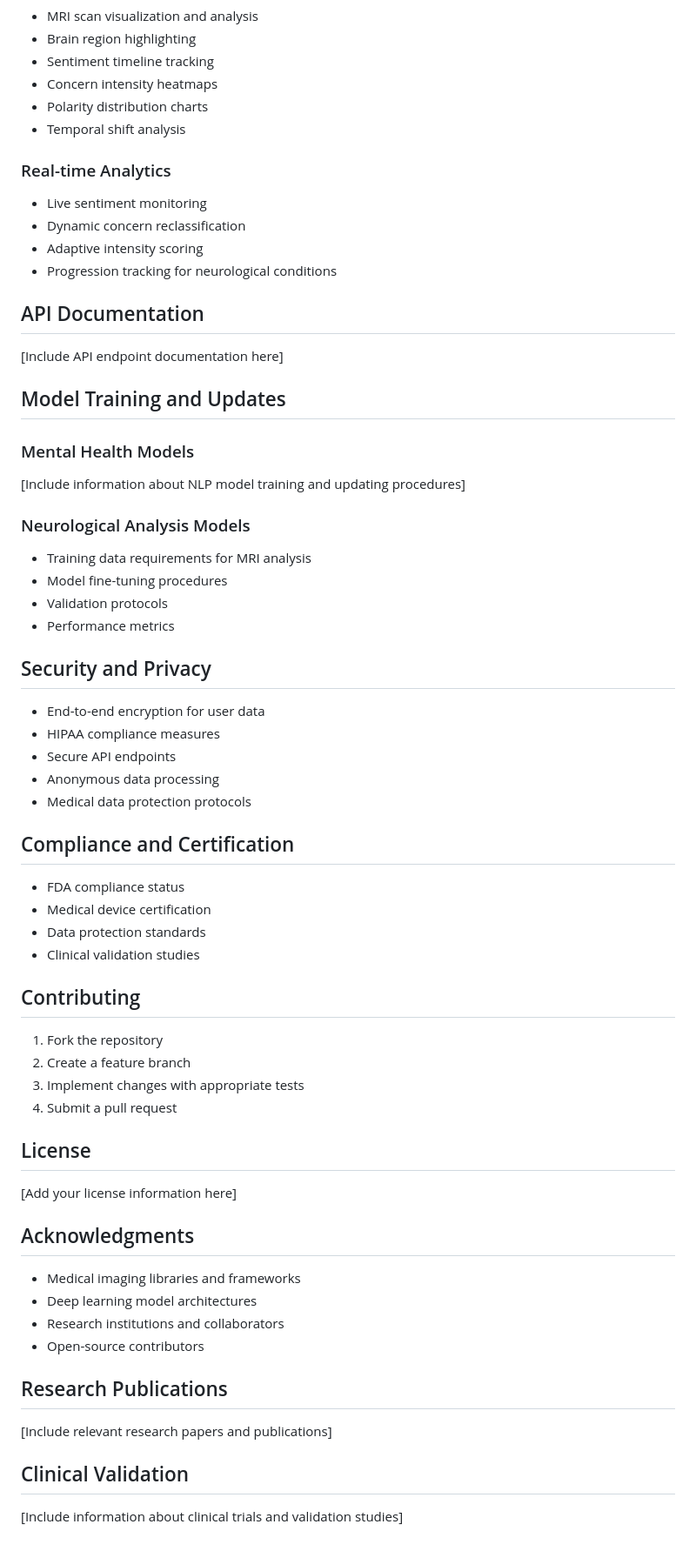
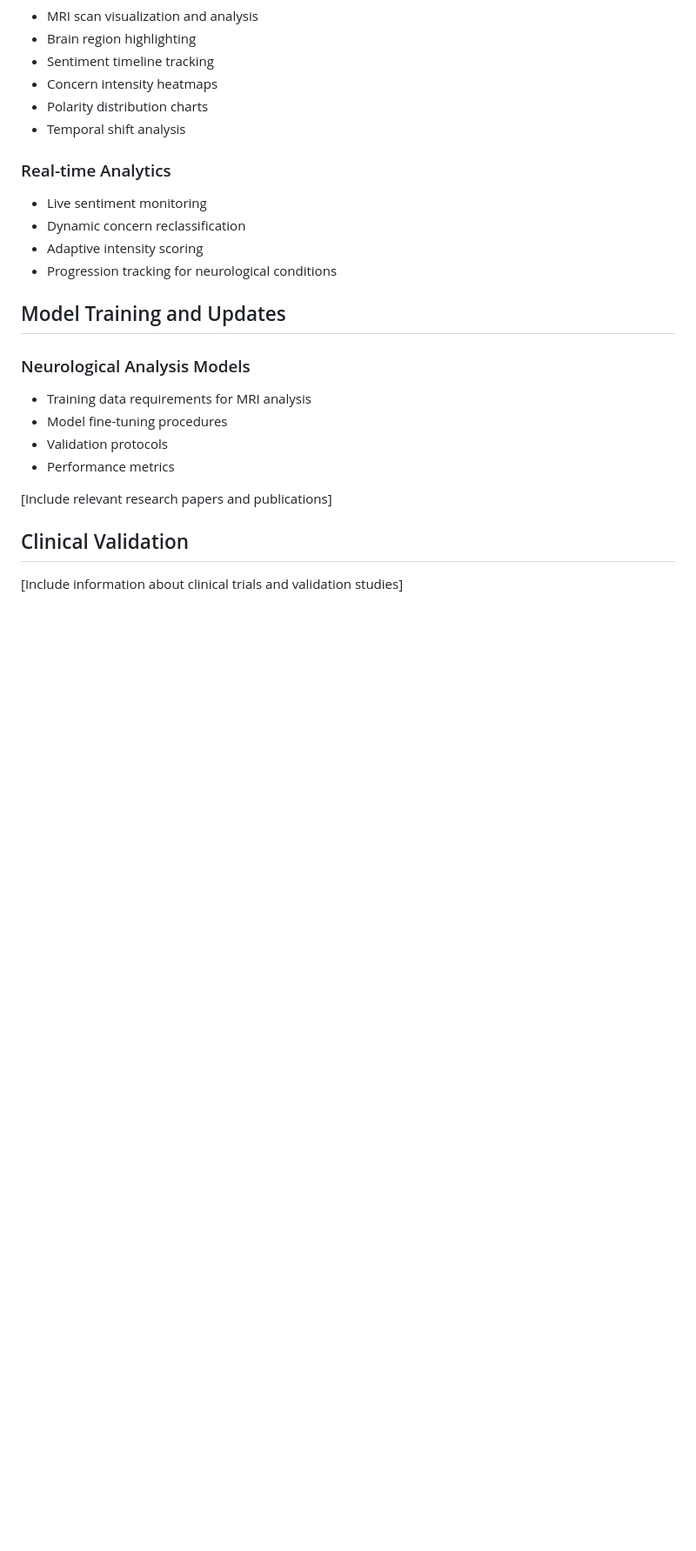
Before and after one commit to Mirage042/IIIT-Megathon, a Markdown page: README.md, the part around the change. Shown: that part at 87% size. GitHub-like rendering; blank space fills up the shorter version.

```diff
--- a/README.md
+++ b/README.md
@@ -124,14 +124,7 @@ python run.py
 - Adaptive intensity scoring
 - Progression tracking for neurological conditions
 
-## API Documentation
-
-[Include API endpoint documentation here]
-
 ## Model Training and Updates
-
-### Mental Health Models
-[Include information about NLP model training and updating procedures]
 
 ### Neurological Analysis Models
 - Training data requirements for MRI analysis
@@ -139,41 +132,6 @@ python run.py
 - Validation protocols
 - Performance metrics
 
-## Security and Privacy
-
-- End-to-end encryption for user data
-- HIPAA compliance measures
-- Secure API endpoints
-- Anonymous data processing
-- Medical data protection protocols
-
-## Compliance and Certification
-
-- FDA compliance status
-- Medical device certification
-- Data protection standards
-- Clinical validation studies
-
-## Contributing
-
-1. Fork the repository
-2. Create a feature branch
-3. Implement changes with appropriate tests
-4. Submit a pull request
-
-## License
-
-[Add your license information here]
-
-## Acknowledgments
-
-- Medical imaging libraries and frameworks
-- Deep learning model architectures
-- Research institutions and collaborators
-- Open-source contributors
-
-## Research Publications
-
 [Include relevant research papers and publications]
 
 ## Clinical Validation
```
